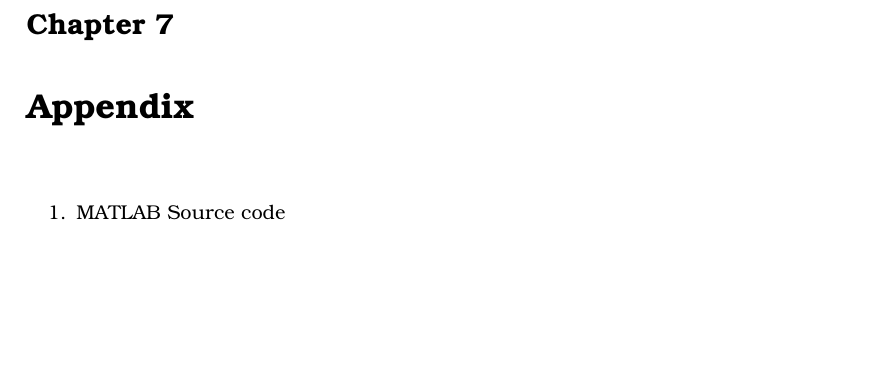
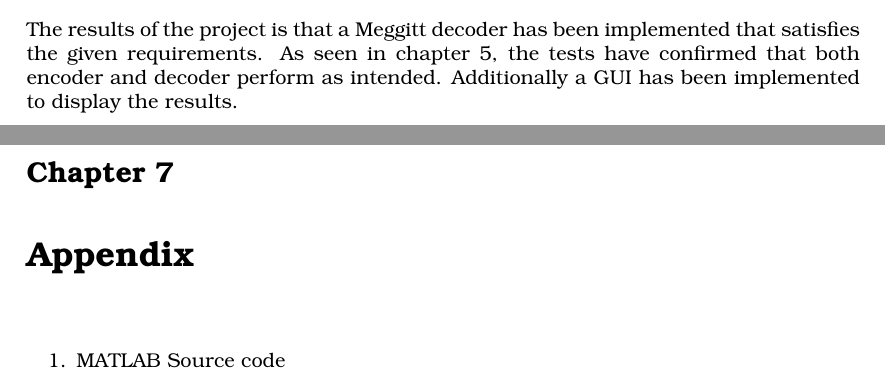
Before and after one commit to interrupthandlers/2014Q3, a LaTeX thesis (TIINCO/Miniprojekt/Rapport/Main.tex, which reads TIINCO/Miniprojekt/Rapport/Results.tex): part of page 14 of 15 before the commit and two parts of pages 13 and 14 of 15 after it, the two joined at a grey line, cut at the place of the change, the shorter picture padded with empty space. Compiled offline with pdfLaTeX.

Commit message:
Added ref to Test chapter and wrote Results

```diff
--- a/TIINCO/Miniprojekt/Rapport/Results.tex
+++ b/TIINCO/Miniprojekt/Rapport/Results.tex
@@ -2,7 +2,7 @@
 \begin{document}
 
 \chapter{Results}
-
+The results of the project is that a Meggitt decoder has been implemented that satisfies the given requirements. As seen in chapter \ref{cha:test}, the tests have confirmed that both encoder and decoder perform as intended. Additionally a GUI has been implemented to display the results.
 
 
 \end{document}
```
Also changed, not shown: TIINCO/Miniprojekt/Rapport/Test.tex (+1 -0 lines).
